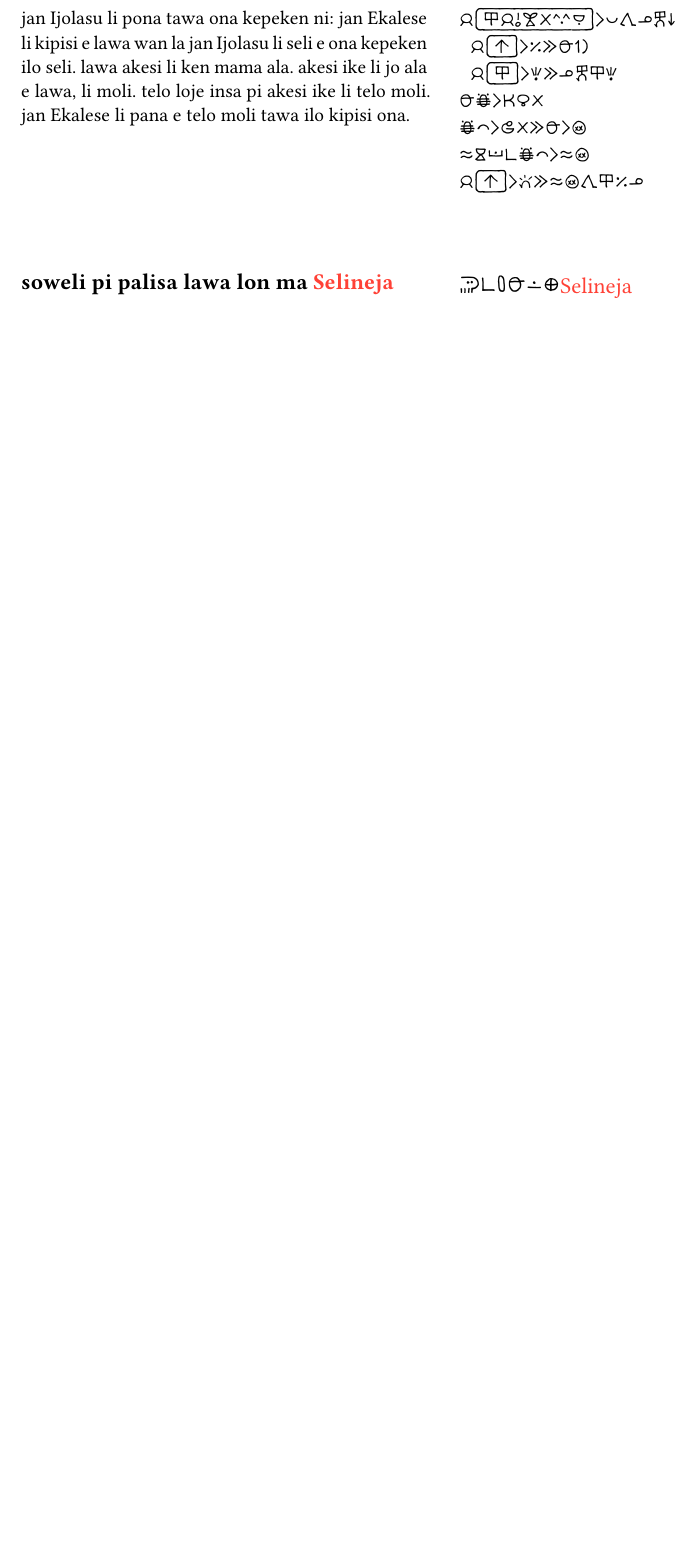
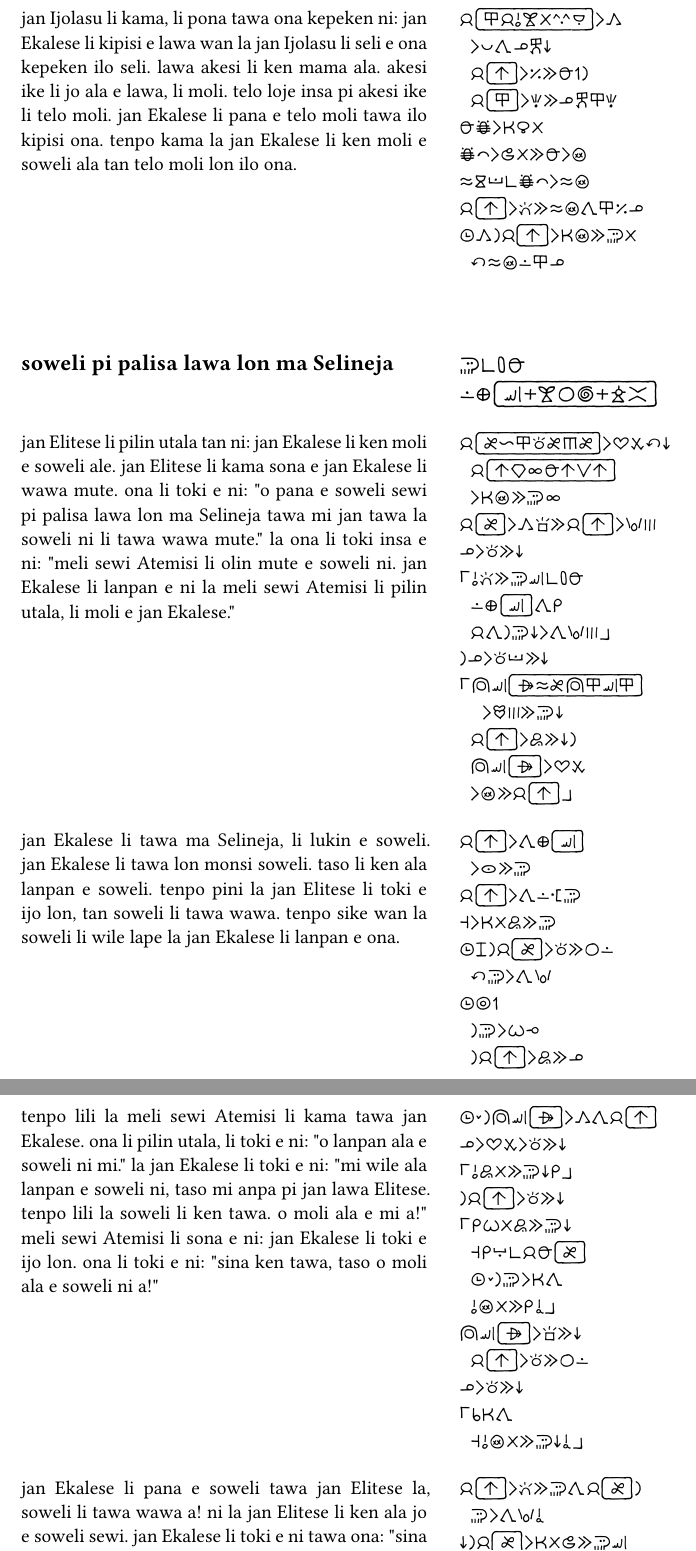
Before and after one commit to Vanille-N/jan-Elakese, a Typst document (src/main.typ): part of page 3 of 4 before the commit and two parts of pages 3 and 4 of 5 after it, the two joined at a grey line, cut so that both start at the same text, the shorter picture padded with empty space. The pictures show the PDF file main.pdf that the author committed with the source.

Commit message:
3rd labour

```diff
--- a/src/main.typ
+++ b/src/main.typ
@@ -35,6 +35,8 @@ Ela Eli Elo
   Nemeja: ("noka", "esun", "moku", "esun", "jan", "ala"),
   Leneja: ("len", "esun", "nena", "esun", "jelo", "awen"),
   Ijolasu: ("ilo", "jan", "o", "laso", "ala", "suwi", "uta"),
+  Selineja: ("sewi", "en", "laso", "ijo", "nasa", "en", "jelo", "ante"),
+  Atemisi: ("alasa", "telo", "esun", "meli", "ilo", "sewi", "ilo"),
 )
 
 #let Lasina(str) = [
@@ -109,10 +111,10 @@ jan Ekalese li kama tawa ona la
 jan Elitese
 ~~ li pilin monsuta tan selo soweli ,
 ~~ li toki e ni :
-te o kama ala lon tomo mi .
-~ o tawa a .
+te tenpo kama la o kama ala lon tomo mi .
 ~ o alasa e akesi pi lawa mute pi ma Leneja .
-~ o moli e ona . to
+~ o moli e ona .
+~ o tawa a . to
 
 jan Ekalese li tawa ma Leneja pi telo jaki .
 ni la akesi ike suli li lon .
@@ -121,17 +123,65 @@ jan Ekalese li kipisi e lawa akesi .
 taso lawa wan li moli la lawa tu li mama a !
 tenpo lili la akesi li jo e lawa mute a !
 jan Ekalese li toki insa e ni :
-te mi wan li ken ala moli e akesi .
+te mi wan taso li ken ala moli e akesi ike ni .
 ~ mi wile e jan ante lon poka mi . to
 
-jan Ijolasu li pona tawa ona kepeken ni :
+jan Ijolasu li kama ,
+~ li pona tawa ona kepeken ni :
 ~ jan Ekalese li kipisi e lawa wan la
 ~ jan Ijolasu li seli e ona kepeken ilo seli .
 lawa akesi li ken mama ala .
 akesi ike li jo ala e lawa , li moli .
 telo loje insa pi akesi ike li telo moli .
 jan Ekalese li pana e telo moli tawa ilo kipisi ona .
+tenpo kama la jan Ekalese li ken moli e soweli ala
+~ tan telo moli lon ilo ona .
 ")
 
 #Lasina("
-== soweli pi palisa lawa lon ma Selineja
+== soweli pi palisa lawa
+== lon ma Selineja
+
+jan Elitese li pilin utala tan ni :
+~ jan Ekalese
+~ li ken moli e soweli ale .
+jan Elitese li kama sona e jan Ekalese li wawa mute .
+ona li toki e ni :
+te o pana e soweli sewi pi palisa lawa
+~ lon ma Selineja tawa mi
+~ jan tawa la soweli ni li tawa wawa mute . to
+la ona li toki insa e ni :
+te meli sewi Atemisi
+~~ li olin mute e soweli ni .
+~ jan Ekalese li lanpan e ni la
+~ meli sewi Atemisi li pilin utala ,
+~ li moli e jan Ekalese . to
+
+jan Ekalese li tawa ma Selineja ,
+~ li lukin e soweli .
+jan Ekalese li tawa lon monsi soweli .
+taso li ken ala lanpan e soweli .
+tenpo pini la jan Elitese li toki e ijo lon ,
+~ tan soweli li tawa wawa .
+tenpo sike wan
+~ la soweli li wile lape
+~ la jan Ekalese li lanpan e ona .
+
+tenpo lili la meli sewi Atemisi li kama tawa jan Ekalese .
+ona li pilin utala , li toki e ni :
+te o lanpan ala e soweli ni mi . to
+la jan Ekalese li toki e ni :
+te mi wile ala lanpan e soweli ni ,
+~ taso mi anpa pi jan lawa Elitese .
+~ tenpo lili la soweli li ken tawa .
+~ o moli ala e mi a ! to
+meli sewi Atemisi li sona e ni :
+~ jan Ekalese li toki e ijo lon .
+ona li toki e ni :
+te sina ken tawa ,
+~ taso o moli ala e soweli ni a ! to
+
+jan Ekalese li pana e soweli tawa jan Elitese la ,
+~ soweli li tawa wawa a !
+ni la jan Elitese li ken ala jo e soweli sewi .
+jan Ekalese li toki e ni tawa ona :
```
Also changed, not shown: main.pdf, src/main.typ (3 more changed lines).
